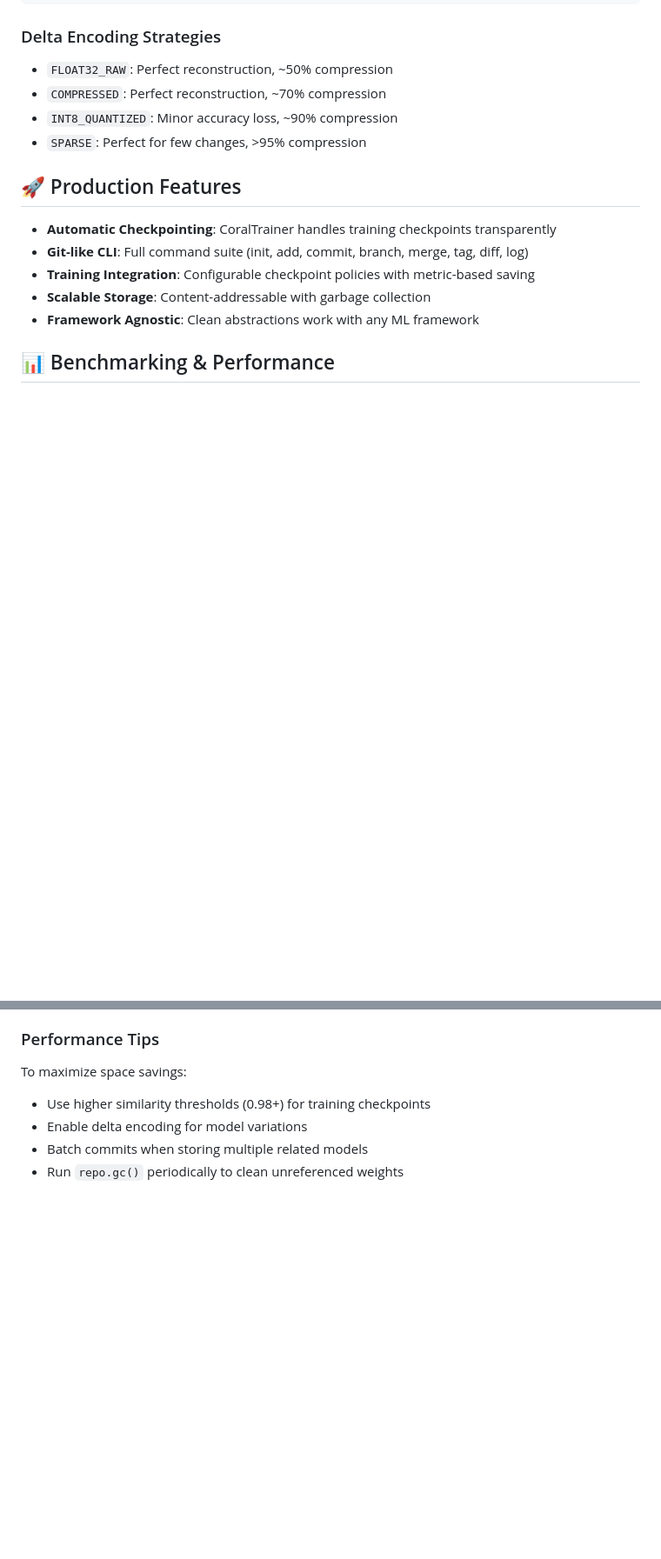
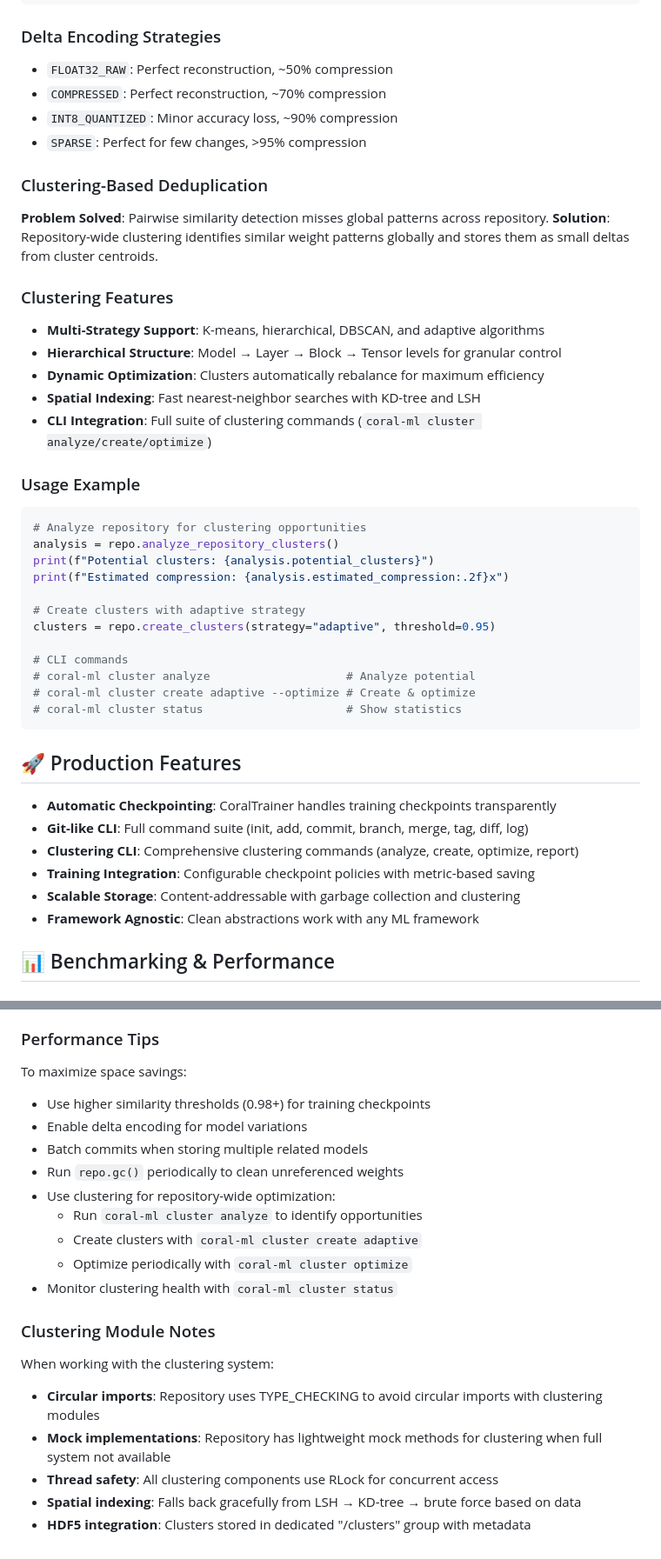
Before and after one commit to parkerdgabel/coral, a Markdown page: CLAUDE.md, 2 parts joined by grey strips. Shown at 87% size. Rendered like a GitHub page; blank space fills up the shorter version.

````diff
--- a/CLAUDE.md
+++ b/CLAUDE.md
@@ -225,12 +234,40 @@ loaded_b = repo.get_weight("weight_b")  # [1.01, 2.01, 3.01] ✓ Exact!
 - `INT8_QUANTIZED`: Minor accuracy loss, ~90% compression
 - `SPARSE`: Perfect for few changes, >95% compression
 
+### Clustering-Based Deduplication
+**Problem Solved**: Pairwise similarity detection misses global patterns across repository.
+**Solution**: Repository-wide clustering identifies similar weight patterns globally and stores them as small deltas from cluster centroids.
+
+### Clustering Features
+- **Multi-Strategy Support**: K-means, hierarchical, DBSCAN, and adaptive algorithms
+- **Hierarchical Structure**: Model → Layer → Block → Tensor levels for granular control
+- **Dynamic Optimization**: Clusters automatically rebalance for maximum efficiency
+- **Spatial Indexing**: Fast nearest-neighbor searches with KD-tree and LSH
+- **CLI Integration**: Full suite of clustering commands (`coral-ml cluster analyze/create/optimize`)
+
+### Usage Example
+```python
+# Analyze repository for clustering opportunities
+analysis = repo.analyze_repository_clusters()
+print(f"Potential clusters: {analysis.potential_clusters}")
+print(f"Estimated compression: {analysis.estimated_compression:.2f}x")
+
+# Create clusters with adaptive strategy
+clusters = repo.create_clusters(strategy="adaptive", threshold=0.95)
+
+# CLI commands
+# coral-ml cluster analyze                    # Analyze potential
+# coral-ml cluster create adaptive --optimize # Create & optimize
+# coral-ml cluster status                     # Show statistics
+```
+
 ## 🚀 Production Features
 
 - **Automatic Checkpointing**: CoralTrainer handles training checkpoints transparently
 - **Git-like CLI**: Full command suite (init, add, commit, branch, merge, tag, diff, log)
+- **Clustering CLI**: Comprehensive clustering commands (analyze, create, optimize, report)
 - **Training Integration**: Configurable checkpoint policies with metric-based saving
-- **Scalable Storage**: Content-addressable with garbage collection
+- **Scalable Storage**: Content-addressable with garbage collection and clustering
 - **Framework Agnostic**: Clean abstractions work with any ML framework
 
 ## 📊 Benchmarking & Performance
@@ -271,3 +308,17 @@ To maximize space savings:
 - Enable delta encoding for model variations
 - Batch commits when storing multiple related models
 - Run `repo.gc()` periodically to clean unreferenced weights
+- Use clustering for repository-wide optimization:
+  - Run `coral-ml cluster analyze` to identify opportunities
+  - Create clusters with `coral-ml cluster create adaptive`
+  - Optimize periodically with `coral-ml cluster optimize`
+- Monitor clustering health with `coral-ml cluster status`
+
+### Clustering Module Notes
+
+When working with the clustering system:
+- **Circular imports**: Repository uses TYPE_CHECKING to avoid circular imports with clustering modules
+- **Mock implementations**: Repository has lightweight mock methods for clustering when full system not available
+- **Thread safety**: All clustering components use RLock for concurrent access
+- **Spatial indexing**: Falls back gracefully from LSH → KD-tree → brute force based on data
+- **HDF5 integration**: Clusters stored in dedicated "/clusters" group with metadata
````
Also changed, not shown: other parts of CLAUDE.md (+12 -3 lines), README.md (+61 -10 lines).
